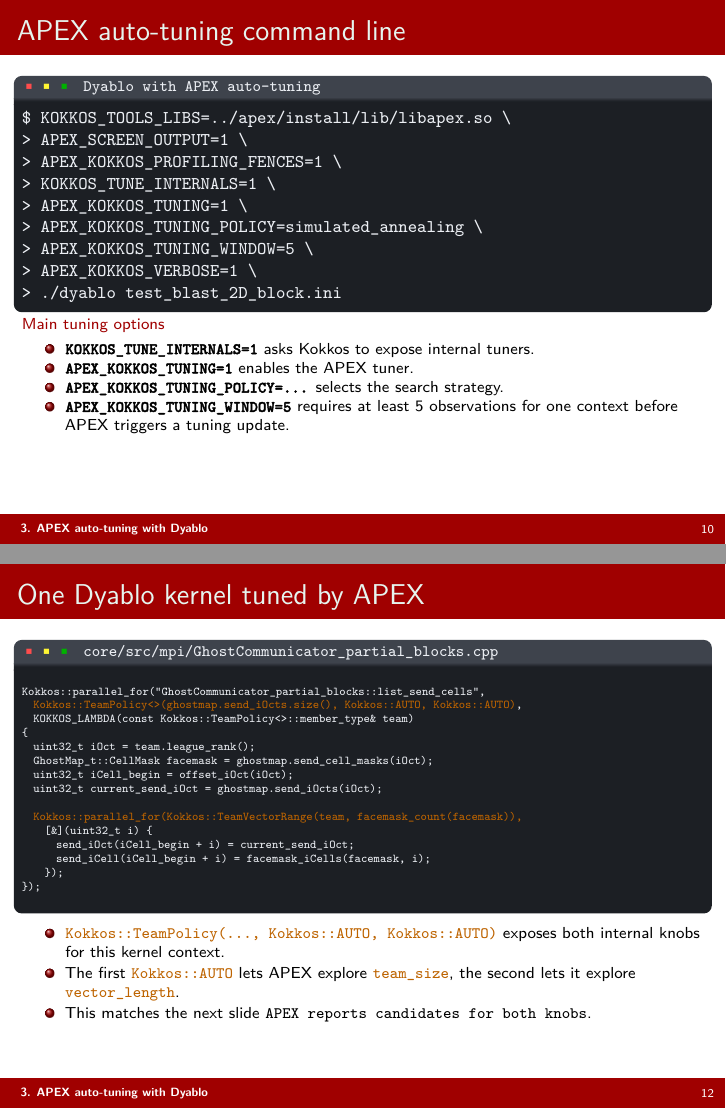
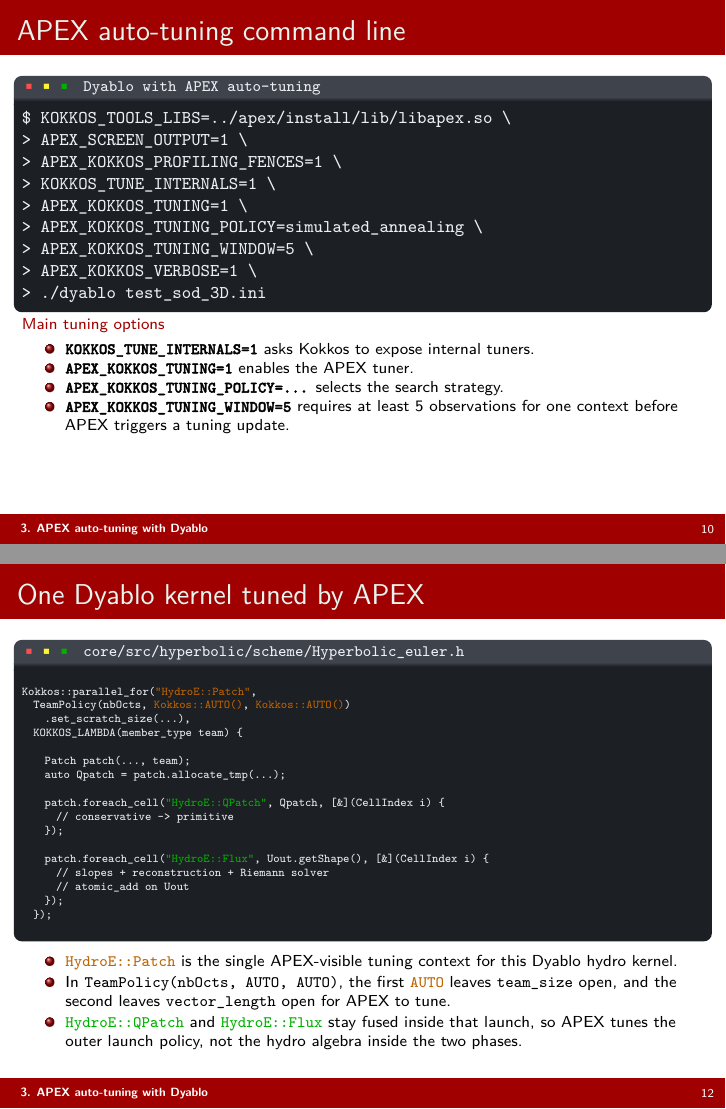
Before and after one commit to daxmawal/Apex-Presentation, LaTeX slides (main.tex): pages 10 and 12 of 19, joined at a grey line. Compiled offline with pdfLaTeX.

Commit message:
Update Dyablo examples and profiling log

```diff
--- a/main.tex
+++ b/main.tex
@@ -172,7 +172,7 @@
         \item how APEX tunes Kokkos internal execution parameters
     \end{itemize}
     \item Integration branch: \href{https://github.com/daxmawal/Dyablo-apex/tree/apex}{\texttt{daxmawal/Dyablo-apex}, branch \texttt{apex}}.
-    \item All Dyablo examples in this presentation are run with \texttt{test\_blast\_2D\_block.ini}.
+    \item All Dyablo examples in this presentation are run with \texttt{test\_sod\_3D.ini}.
 \end{itemize}
 \end{frame}
 
@@ -222,7 +222,7 @@
 > APEX_CUDA_COUNTERS=1 \
 > APEX_CUDA_KERNEL_DETAILS=1 \
 > APEX_CUDA_KERNEL_ACTIVITY=1 \
-> ./dyablo test_blast_2D_block.ini
+> ./dyablo test_sod_3D.ini
 \end{lstlisting}
 \end{beamerboxesrounded}
 
@@ -357,7 +357,7 @@
 > APEX_KOKKOS_TUNING_POLICY=simulated_annealing \
 > APEX_KOKKOS_TUNING_WINDOW=5 \
 > APEX_KOKKOS_VERBOSE=1 \
-> ./dyablo test_blast_2D_block.ini
+> ./dyablo test_sod_3D.ini
 \end{lstlisting}
 \end{beamerboxesrounded}
 
@@ -470,32 +470,34 @@
 \textcolor{red!70}{\footnotesize\textbullet}\hspace{0.15em}%
 \textcolor{yellow!80}{\footnotesize\textbullet}\hspace{0.15em}%
 \textcolor{green!70!black}{\footnotesize\textbullet}\hspace{0.55em}%
-\texttt{\scriptsize core/src/mpi/GhostCommunicator\_partial\_blocks.cpp}}
+\texttt{\scriptsize core/src/hyperbolic/scheme/Hyperbolic\_euler.h}}
 \begin{lstlisting}[language=C++,basicstyle=\ttfamily\tiny\color{termText},keywordstyle=\color{termText},stringstyle=\color{termText},commentstyle=\color{termText},identifierstyle=\color{termText},backgroundcolor=\color{termBg},numbers=none,frame=none,showstringspaces=false,columns=fullflexible,escapeinside={(*@}{@*)}]
-Kokkos::parallel_for("GhostCommunicator_partial_blocks::list_send_cells",
-  (*@{\color{apexTuneOrange}\ttfamily\tiny \detokenize{Kokkos::TeamPolicy<>(}}@*)(*@{\color{apexTuneOrange}\ttfamily\tiny \detokenize{ghostmap.send_iOcts.size(), Kokkos::AUTO, }}@*)(*@{\color{apexTuneOrange}\ttfamily\tiny \detokenize{Kokkos::AUTO}}@*)(*@{\color{apexTuneOrange}\ttfamily\tiny \detokenize{)}}@*),
-  KOKKOS_LAMBDA(const Kokkos::TeamPolicy<>::member_type& team)
-{
-  uint32_t iOct = team.league_rank();
-  GhostMap_t::CellMask facemask = ghostmap.send_cell_masks(iOct);
-  uint32_t iCell_begin = offset_iOct(iOct);
-  uint32_t current_send_iOct = ghostmap.send_iOcts(iOct);
+Kokkos::parallel_for((*@{\color{apexTuneOrange}\ttfamily\tiny \detokenize{"HydroE::Patch"}}@*),
+  TeamPolicy(nbOcts, (*@{\color{apexTuneOrange}\ttfamily\tiny \detokenize{Kokkos::AUTO()}}@*), (*@{\color{apexTuneOrange}\ttfamily\tiny \detokenize{Kokkos::AUTO()}}@*))
+    .set_scratch_size(...),
+  KOKKOS_LAMBDA(member_type team) {
 
-  (*@{\color{apexTuneOrange}\ttfamily\tiny \detokenize{Kokkos::parallel_for(Kokkos::TeamVectorRange(team, facemask_count(facemask)),}}@*)
-    [&](uint32_t i) {
-      send_iOct(iCell_begin + i) = current_send_iOct;
-      send_iCell(iCell_begin + i) = facemask_iCells(facemask, i);
+    Patch patch(..., team);
+    auto Qpatch = patch.allocate_tmp(...);
+
+    patch.foreach_cell((*@{\color{green!70!black}\ttfamily\tiny \detokenize{"HydroE::QPatch"}}@*), Qpatch, [&](CellIndex i) {
+      // conservative -> primitive
     });
-});
+
+    patch.foreach_cell((*@{\color{green!70!black}\ttfamily\tiny \detokenize{"HydroE::Flux"}}@*), Uout.getShape(), [&](CellIndex i) {
+      // slopes + reconstruction + Riemann solver
+      // atomic_add on Uout
+    });
+  });
 \end{lstlisting}
 \end{beamerboxesrounded}
 
 \vspace{0.1em}
 \scriptsize
 \begin{itemize}\itemsep0.12em
-    \item \textcolor{apexTuneOrange}{\texttt{Kokkos::TeamPolicy(..., Kokkos::AUTO, Kokkos::AUTO)}} exposes both internal knobs for this kernel context.
-    \item The first \textcolor{apexTuneOrange}{\texttt{Kokkos::AUTO}} lets APEX explore \textcolor{apexTuneOrange}{\texttt{team\_size}}, the second lets it explore \textcolor{apexTuneOrange}{\texttt{vector\_length}}.
-    \item This matches the next slide \texttt{APEX reports candidates for both knobs}.
+    \item \textcolor{apexTuneOrange}{\texttt{HydroE::Patch}} is the single APEX-visible tuning context for this Dyablo hydro kernel.
+    \item In \texttt{TeamPolicy(nbOcts, AUTO, AUTO)}, the first \textcolor{apexTuneOrange}{\texttt{AUTO}} leaves \texttt{team\_size} open, and the second leaves \texttt{vector\_length} open for APEX to tune.
+    \item \textcolor{green!70!black}{\texttt{HydroE::QPatch}} and \textcolor{green!70!black}{\texttt{HydroE::Flux}} stay fused inside that launch, so APEX tunes the outer launch policy, not the hydro algebra inside the two phases.
 \end{itemize}
 \end{frame}
 
```
Also changed, not shown: 1 other file.
